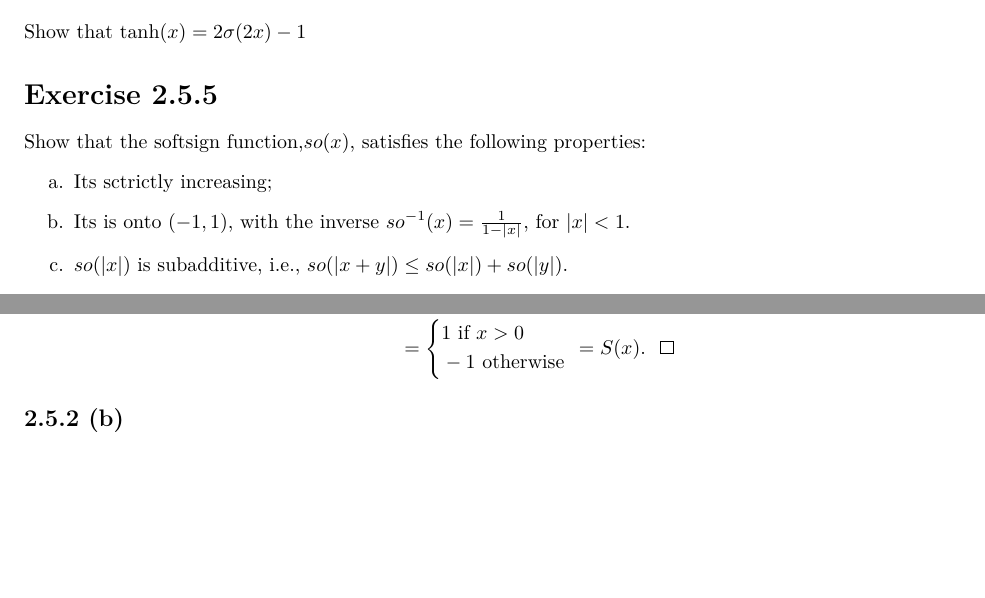
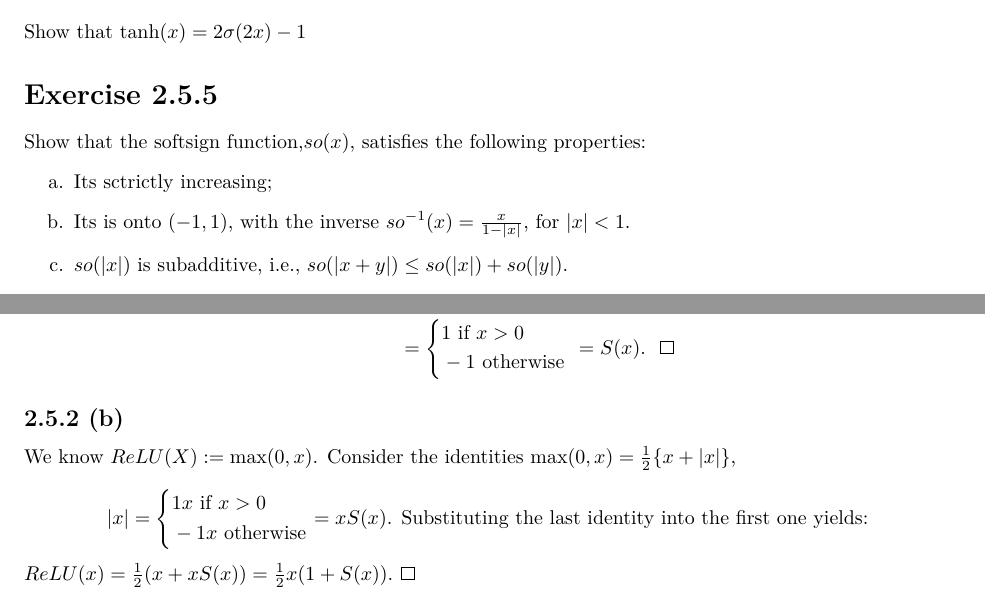
Before and after one commit to EAbarmel97/Deep-Learning-Architectures, a LaTeX problem sheet (solutions/SEC02/exercises_2_5.tex): two parts of pages 1 and 4 of 4, joined at a grey line, cut so that both start at the same text, the shorter picture padded with empty space. Compiled offline with pdfLaTeX.

Commit message:
feat: ex 2.5.2 solved

```diff
--- a/solutions/SEC02/exercises_2_5.tex
+++ b/solutions/SEC02/exercises_2_5.tex
@@ -45,7 +45,7 @@ Show that $\text{tanh}(x) = 2\sigma(2x) - 1 $
 Show that the softsign function,$so(x)$, satisfies the following properties:
 \begin{enumerate}
     \item Its sctrictly increasing;
-    \item Its is onto $(-1,1)$, with the inverse $so^{-1}(x) = \frac{1}{1 - |x|}$, for $|x| < 1$.
+    \item Its is onto $(-1,1)$, with the inverse $so^{-1}(x) = \frac{x}{1 - |x|}$, for $|x| < 1$.
     \item $so(|x|)$ is subadditive, i.e., $so(|x+y|) \leq so(|x|) + so(|y|)$.
 \end{enumerate}
 
@@ -145,5 +145,17 @@ From the Heaviside function definition one has:
 \end{equation*}
 
 \subsection*{2.5.2 (b)}
-
+We know $ReLU(X):= \text{max}(0,x)$. Consider the identities $\text{max}(0,x) = \frac{1}{2} \{ x + |x| \}$, \\
+\begin{equation*}
+    |x| =
+    \begin{aligned}
+        \left\{
+        \begin{aligned}
+            &1 x \text{ if } x > 0 \\
+            &-1 x \text{ otherwise}
+        \end{aligned}
+        \right. = x S(x) \text{. Substituting the last identity into the first one yields: }
+    \end{aligned}
+\end{equation*}
+$ReLU(x) = \frac{1}{2}(x + x S(x)) = \frac{1}{2}x(1 + S(x)). \ \qedsymbol{}$
 \end{document}
```
Also changed, not shown: solutions/SEC02/exercises_2_5.pdf.
